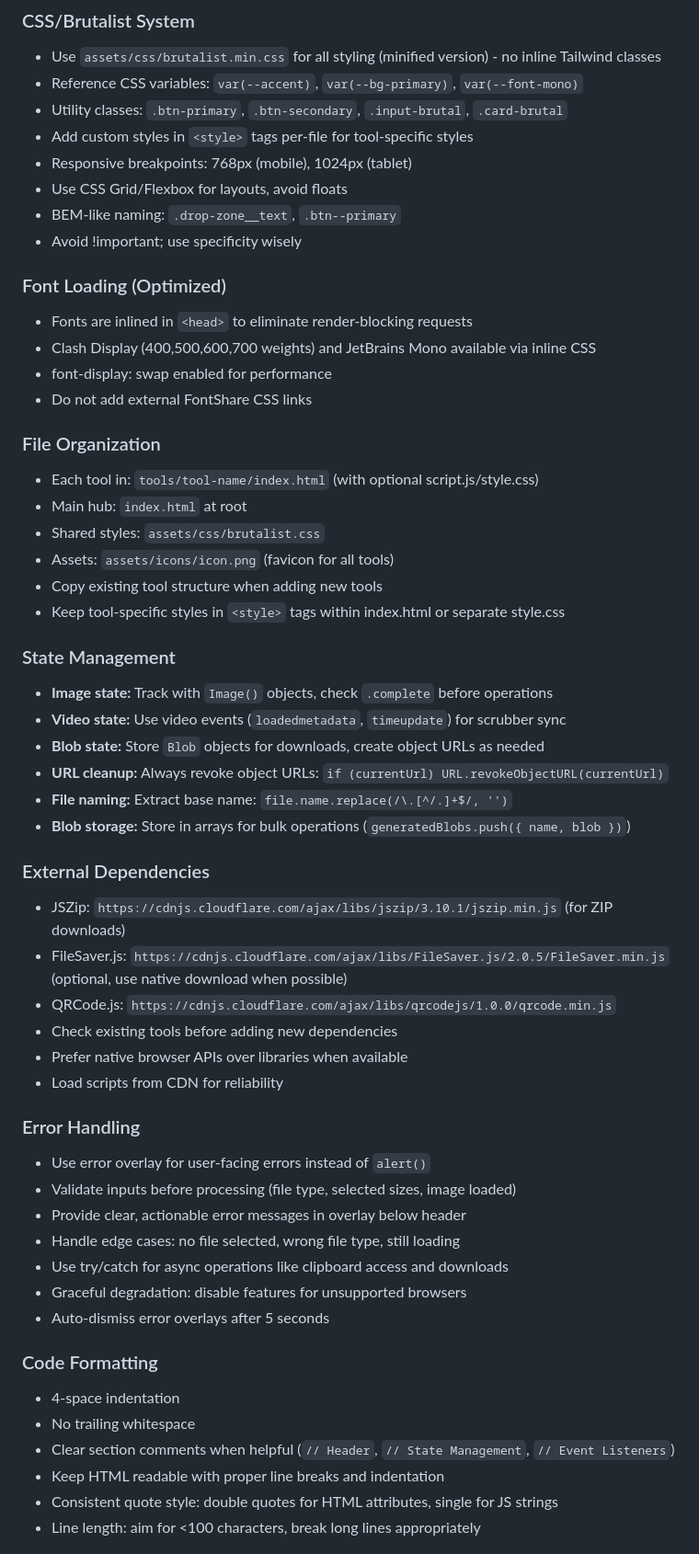
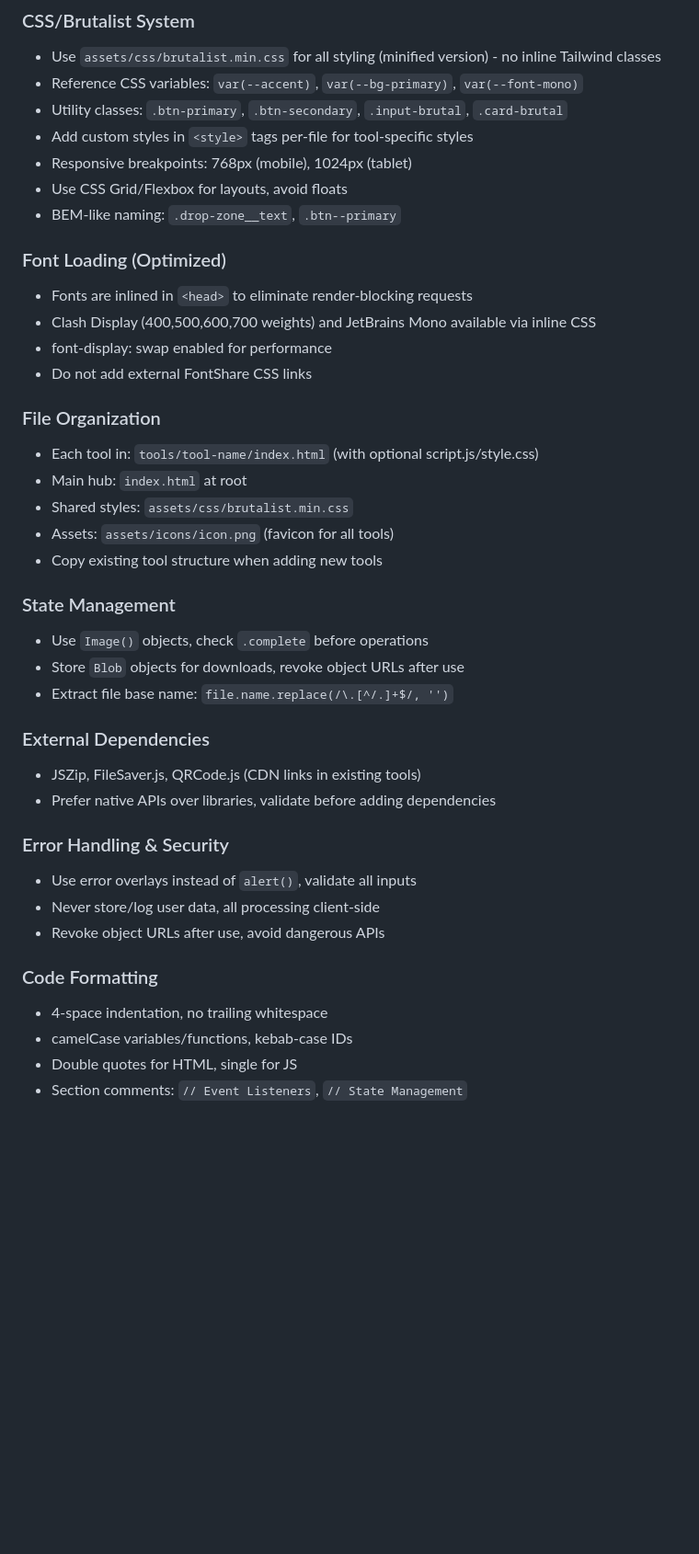
Before and after one commit to KaiSingL/toolbox, a Markdown page: AGENTS.md, the part around one of its changes. Shown at 92% size. Drawn GitHub-style; blank space fills up the shorter version.

Commit message:
update agents.md to condense the content to around 150 lines

```diff
--- a/AGENTS.md
+++ b/AGENTS.md
@@ -75,7 +65,6 @@ Older tools may use Tailwind CSS. Do not use Tailwind for new features - use bru
 - Responsive breakpoints: 768px (mobile), 1024px (tablet)
 - Use CSS Grid/Flexbox for layouts, avoid floats
 - BEM-like naming: `.drop-zone__text`, `.btn--primary`
-- Avoid !important; use specificity wisely
 
 ### Font Loading (Optimized)
 - Fonts are inlined in `<head>` to eliminate render-blocking requests
@@ -86,41 +75,27 @@ Older tools may use Tailwind CSS. Do not use Tailwind for new features - use bru
 ### File Organization
 - Each tool in: `tools/tool-name/index.html` (with optional script.js/style.css)
 - Main hub: `index.html` at root
-- Shared styles: `assets/css/brutalist.css`
+- Shared styles: `assets/css/brutalist.min.css`
 - Assets: `assets/icons/icon.png` (favicon for all tools)
 - Copy existing tool structure when adding new tools
-- Keep tool-specific styles in `<style>` tags within index.html or separate style.css
 
 ### State Management
-- **Image state:** Track with `Image()` objects, check `.complete` before operations
-- **Video state:** Use video events (`loadedmetadata`, `timeupdate`) for scrubber sync
-- **Blob state:** Store `Blob` objects for downloads, create object URLs as needed
-- **URL cleanup:** Always revoke object URLs: `if (currentUrl) URL.revokeObjectURL(currentUrl)`
-- **File naming:** Extract base name: `file.name.replace(/\.[^/.]+$/, '')`
-- **Blob storage:** Store in arrays for bulk operations (`generatedBlobs.push({ name, blob })`)
+- Use `Image()` objects, check `.complete` before operations
+- Store `Blob` objects for downloads, revoke object URLs after use
+- Extract file base name: `file.name.replace(/\.[^/.]+$/, '')`
 
 ### External Dependencies
-- JSZip: `https://cdnjs.cloudflare.com/ajax/libs/jszip/3.10.1/jszip.min.js` (for ZIP downloads)
-- FileSaver.js: `https://cdnjs.cloudflare.com/ajax/libs/FileSaver.js/2.0.5/FileSaver.min.js` (optional, use native download when possible)
-- QRCode.js: `https://cdnjs.cloudflare.com/ajax/libs/qrcodejs/1.0.0/qrcode.min.js`
-- Check existing tools before adding new dependencies
-- Prefer native browser APIs over libraries when available
-- Load scripts from CDN for reliability
+- JSZip, FileSaver.js, QRCode.js (CDN links in existing tools)
+- Prefer native APIs over libraries, validate before adding dependencies
 
-### Error Handling
-- Use error overlay for user-facing errors instead of `alert()`
-- Validate inputs before processing (file type, selected sizes, image loaded)
-- Provide clear, actionable error messages in overlay below header
-- Handle edge cases: no file selected, wrong file type, still loading
-- Use try/catch for async operations like clipboard access and downloads
-- Graceful degradation: disable features for unsupported browsers
-- Auto-dismiss error overlays after 5 seconds
+### Error Handling & Security
+- Use error overlays instead of `alert()`, validate all inputs
+- Never store/log user data, all processing client-side
+- Revoke object URLs after use, avoid dangerous APIs
 
 ### Code Formatting
-- 4-space indentation
-- No trailing whitespace
-- Clear section comments when helpful (`// Header`, `// State Management`, `// Event Listeners`)
-- Keep HTML readable with proper line breaks and indentation
-- Consistent quote style: double quotes for HTML attributes, single for JS strings
-- Line length: aim for <100 characters, break long lines appropriately
+- 4-space indentation, no trailing whitespace
+- camelCase variables/functions, kebab-case IDs
+- Double quotes for HTML, single for JS
+- Section comments: `// Event Listeners`, `// State Management`
 
```
Also changed, not shown: other parts of AGENTS.md (+19 -84 lines).
